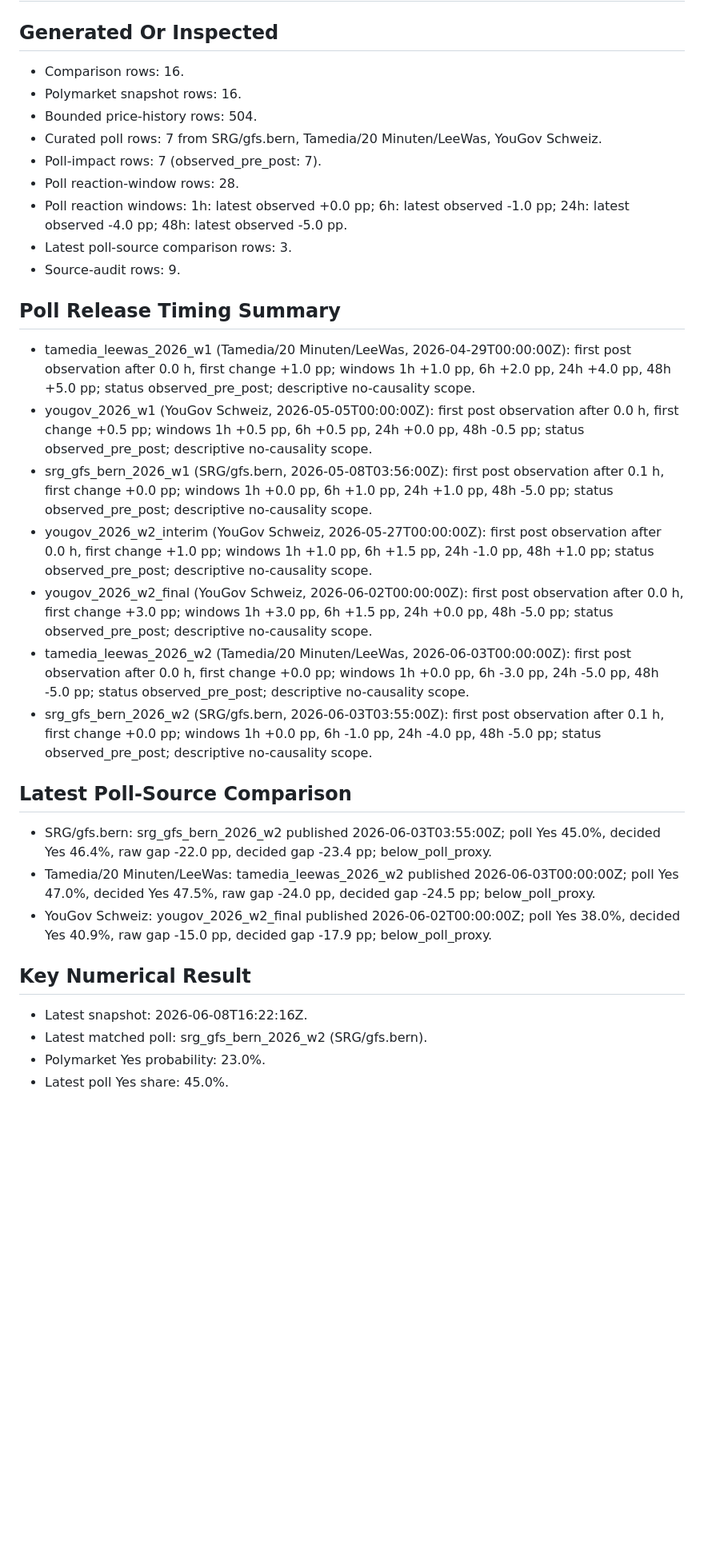
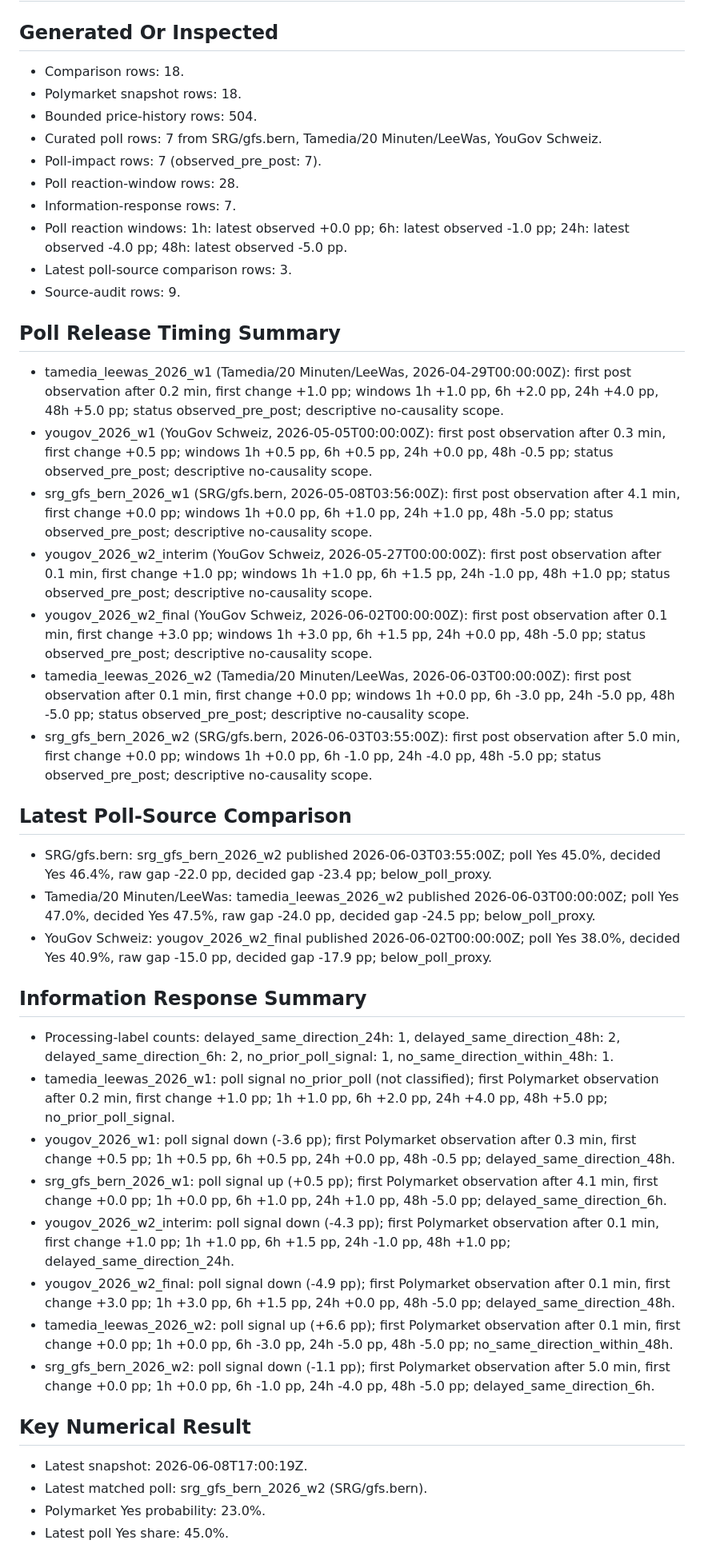
Before and after one commit to Pablozh123/multi-agent-orchestration-informational-efficiency, a Markdown page: data/results/swiss_referendum_10mio_latest_summary.md, the part around one of its changes. Shown at 80% size. GitHub-like rendering; blank space fills up the shorter version.

Commit message:
feat: add swiss referendum information response view

```diff
--- a/data/results/swiss_referendum_10mio_latest_summary.md
+++ b/data/results/swiss_referendum_10mio_latest_summary.md
@@ -2,25 +2,26 @@
 
 ## Generated Or Inspected
 
-- Comparison rows: 16.
-- Polymarket snapshot rows: 16.
+- Comparison rows: 18.
+- Polymarket snapshot rows: 18.
 - Bounded price-history rows: 504.
 - Curated poll rows: 7 from SRG/gfs.bern, Tamedia/20 Minuten/LeeWas, YouGov Schweiz.
 - Poll-impact rows: 7 (observed_pre_post: 7).
 - Poll reaction-window rows: 28.
+- Information-response rows: 7.
 - Poll reaction windows: 1h: latest observed +0.0 pp; 6h: latest observed -1.0 pp; 24h: latest observed -4.0 pp; 48h: latest observed -5.0 pp.
 - Latest poll-source comparison rows: 3.
 - Source-audit rows: 9.
 
 ## Poll Release Timing Summary
 
-- tamedia_leewas_2026_w1 (Tamedia/20 Minuten/LeeWas, 2026-04-29T00:00:00Z): first post observation after 0.0 h, first change +1.0 pp; windows 1h +1.0 pp, 6h +2.0 pp, 24h +4.0 pp, 48h +5.0 pp; status observed_pre_post; descriptive no-causality scope.
-- yougov_2026_w1 (YouGov Schweiz, 2026-05-05T00:00:00Z): first post observation after 0.0 h, first change +0.5 pp; windows 1h +0.5 pp, 6h +0.5 pp, 24h +0.0 pp, 48h -0.5 pp; status observed_pre_post; descriptive no-causality scope.
-- srg_gfs_bern_2026_w1 (SRG/gfs.bern, 2026-05-08T03:56:00Z): first post observation after 0.1 h, first change +0.0 pp; windows 1h +0.0 pp, 6h +1.0 pp, 24h +1.0 pp, 48h -5.0 pp; status observed_pre_post; descriptive no-causality scope.
-- yougov_2026_w2_interim (YouGov Schweiz, 2026-05-27T00:00:00Z): first post observation after 0.0 h, first change +1.0 pp; windows 1h +1.0 pp, 6h +1.5 pp, 24h -1.0 pp, 48h +1.0 pp; status observed_pre_post; descriptive no-causality scope.
-- yougov_2026_w2_final (YouGov Schweiz, 2026-06-02T00:00:00Z): first post observation after 0.0 h, first change +3.0 pp; windows 1h +3.0 pp, 6h +1.5 pp, 24h +0.0 pp, 48h -5.0 pp; status observed_pre_post; descriptive no-causality scope.
-- tamedia_leewas_2026_w2 (Tamedia/20 Minuten/LeeWas, 2026-06-03T00:00:00Z): first post observation after 0.0 h, first change +0.0 pp; windows 1h +0.0 pp, 6h -3.0 pp, 24h -5.0 pp, 48h -5.0 pp; status observed_pre_post; descriptive no-causality scope.
-- srg_gfs_bern_2026_w2 (SRG/gfs.bern, 2026-06-03T03:55:00Z): first post observation after 0.1 h, first change +0.0 pp; windows 1h +0.0 pp, 6h -1.0 pp, 24h -4.0 pp, 48h -5.0 pp; status observed_pre_post; descriptive no-causality scope.
+- tamedia_leewas_2026_w1 (Tamedia/20 Minuten/LeeWas, 2026-04-29T00:00:00Z): first post observation after 0.2 min, first change +1.0 pp; windows 1h +1.0 pp, 6h +2.0 pp, 24h +4.0 pp, 48h +5.0 pp; status observed_pre_post; descriptive no-causality scope.
+- yougov_2026_w1 (YouGov Schweiz, 2026-05-05T00:00:00Z): first post observation after 0.3 min, first change +0.5 pp; windows 1h +0.5 pp, 6h +0.5 pp, 24h +0.0 pp, 48h -0.5 pp; status observed_pre_post; descriptive no-causality scope.
+- srg_gfs_bern_2026_w1 (SRG/gfs.bern, 2026-05-08T03:56:00Z): first post observation after 4.1 min, first change +0.0 pp; windows 1h +0.0 pp, 6h +1.0 pp, 24h +1.0 pp, 48h -5.0 pp; status observed_pre_post; descriptive no-causality scope.
+- yougov_2026_w2_interim (YouGov Schweiz, 2026-05-27T00:00:00Z): first post observation after 0.1 min, first change +1.0 pp; windows 1h +1.0 pp, 6h +1.5 pp, 24h -1.0 pp, 48h +1.0 pp; status observed_pre_post; descriptive no-causality scope.
+- yougov_2026_w2_final (YouGov Schweiz, 2026-06-02T00:00:00Z): first post observation after 0.1 min, first change +3.0 pp; windows 1h +3.0 pp, 6h +1.5 pp, 24h +0.0 pp, 48h -5.0 pp; status observed_pre_post; descriptive no-causality scope.
+- tamedia_leewas_2026_w2 (Tamedia/20 Minuten/LeeWas, 2026-06-03T00:00:00Z): first post observation after 0.1 min, first change +0.0 pp; windows 1h +0.0 pp, 6h -3.0 pp, 24h -5.0 pp, 48h -5.0 pp; status observed_pre_post; descriptive no-causality scope.
+- srg_gfs_bern_2026_w2 (SRG/gfs.bern, 2026-06-03T03:55:00Z): first post observation after 5.0 min, first change +0.0 pp; windows 1h +0.0 pp, 6h -1.0 pp, 24h -4.0 pp, 48h -5.0 pp; status observed_pre_post; descriptive no-causality scope.
 
 ## Latest Poll-Source Comparison
 
@@ -28,9 +29,20 @@
 - Tamedia/20 Minuten/LeeWas: tamedia_leewas_2026_w2 published 2026-06-03T00:00:00Z; poll Yes 47.0%, decided Yes 47.5%, raw gap -24.0 pp, decided gap -24.5 pp; below_poll_proxy.
 - YouGov Schweiz: yougov_2026_w2_final published 2026-06-02T00:00:00Z; poll Yes 38.0%, decided Yes 40.9%, raw gap -15.0 pp, decided gap -17.9 pp; below_poll_proxy.
 
+## Information Response Summary
+
+- Processing-label counts: delayed_same_direction_24h: 1, delayed_same_direction_48h: 2, delayed_same_direction_6h: 2, no_prior_poll_signal: 1, no_same_direction_within_48h: 1.
+- tamedia_leewas_2026_w1: poll signal no_prior_poll (not classified); first Polymarket observation after 0.2 min, first change +1.0 pp; 1h +1.0 pp, 6h +2.0 pp, 24h +4.0 pp, 48h +5.0 pp; no_prior_poll_signal.
+- yougov_2026_w1: poll signal down (-3.6 pp); first Polymarket observation after 0.3 min, first change +0.5 pp; 1h +0.5 pp, 6h +0.5 pp, 24h +0.0 pp, 48h -0.5 pp; delayed_same_direction_48h.
+- srg_gfs_bern_2026_w1: poll signal up (+0.5 pp); first Polymarket observation after 4.1 min, first change +0.0 pp; 1h +0.0 pp, 6h +1.0 pp, 24h +1.0 pp, 48h -5.0 pp; delayed_same_direction_6h.
+- yougov_2026_w2_interim: poll signal down (-4.3 pp); first Polymarket observation after 0.1 min, first change +1.0 pp; 1h +1.0 pp, 6h +1.5 pp, 24h -1.0 pp, 48h +1.0 pp; delayed_same_direction_24h.
+- yougov_2026_w2_final: poll signal down (-4.9 pp); first Polymarket observation after 0.1 min, first change +3.0 pp; 1h +3.0 pp, 6h +1.5 pp, 24h +0.0 pp, 48h -5.0 pp; delayed_same_direction_48h.
+- tamedia_leewas_2026_w2: poll signal up (+6.6 pp); first Polymarket observation after 0.1 min, first change +0.0 pp; 1h +0.0 pp, 6h -3.0 pp, 24h -5.0 pp, 48h -5.0 pp; no_same_direction_within_48h.
+- srg_gfs_bern_2026_w2: poll signal down (-1.1 pp); first Polymarket observation after 5.0 min, first change +0.0 pp; 1h +0.0 pp, 6h -1.0 pp, 24h -4.0 pp, 48h -5.0 pp; delayed_same_direction_6h.
+
 ## Key Numerical Result
 
-- Latest snapshot: 2026-06-08T16:22:16Z.
+- Latest snapshot: 2026-06-08T17:00:19Z.
 - Latest matched poll: srg_gfs_bern_2026_w2 (SRG/gfs.bern).
 - Polymarket Yes probability: 23.0%.
 - Latest poll Yes share: 45.0%.
```
Also changed, not shown: other parts of data/results/swiss_referendum_10mio_latest_summary.md (+4 -0 lines), GOAL.md (+11 -1 lines), docs/research/SWISS_REFERENDUM_EFFICIENCY.md (+32 -0 lines), data/results/swiss_referendum_10mio_efficiency.png, data/results/swiss_referendum_10mio_information_response.png (added), 14 other files.
